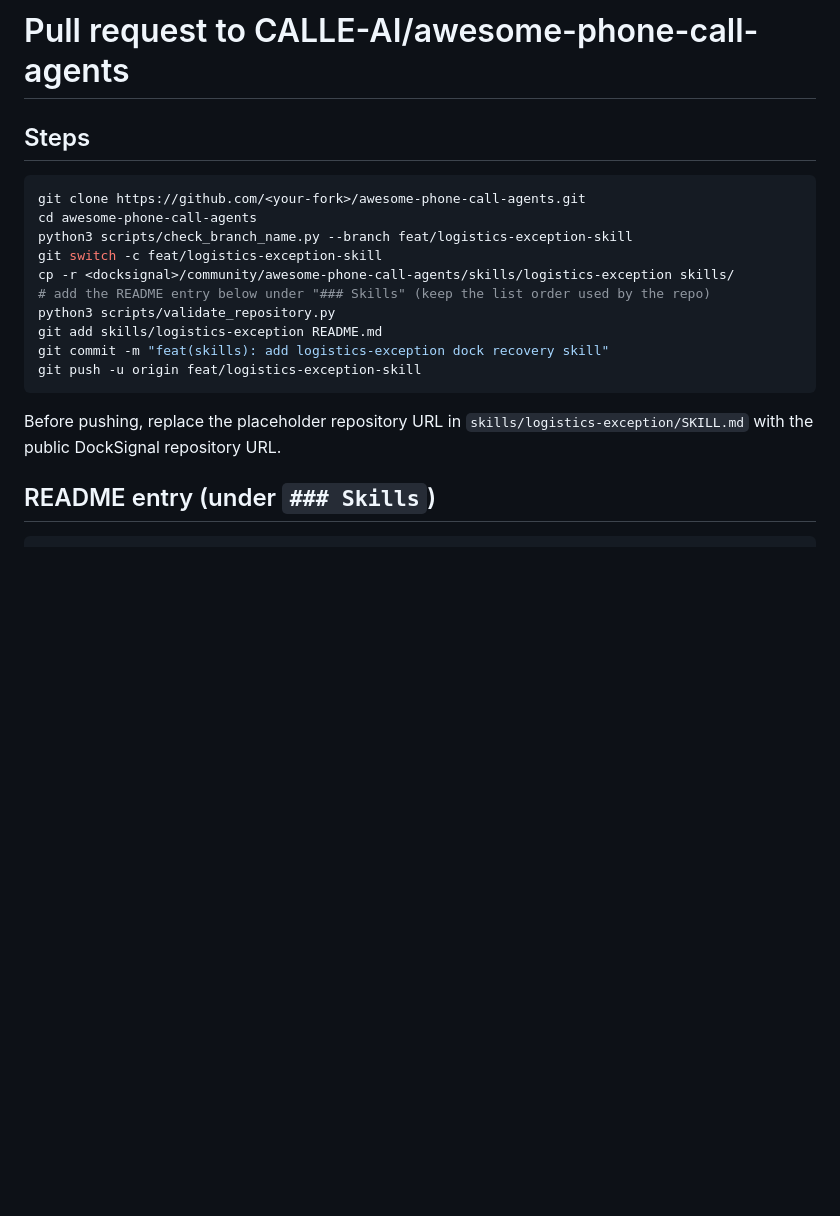
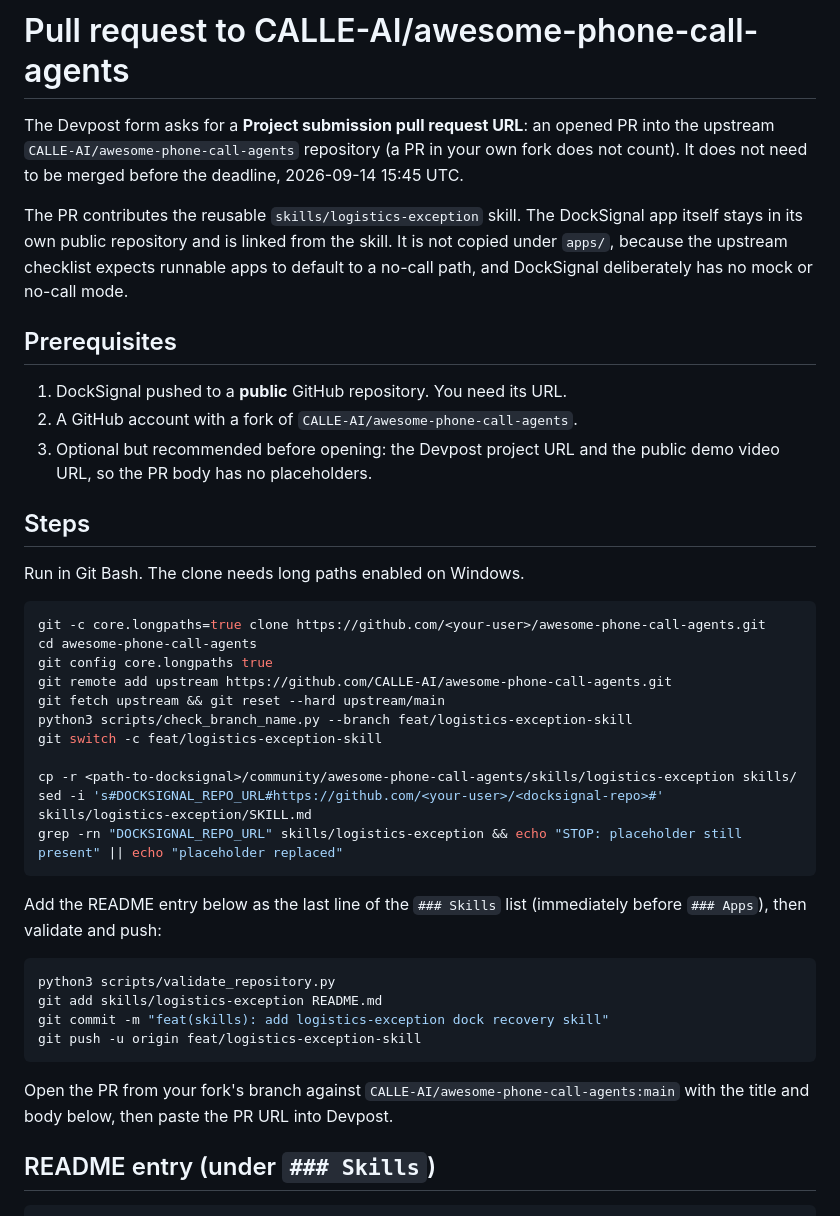
Before and after one commit to HectorTa1989/docksignal, a Markdown page: community/PR.md, the part around one of its changes. GitHub-like rendering; blank space fills up the shorter version.

````diff
--- a/community/PR.md
+++ b/community/PR.md
@@ -1,21 +1,43 @@
 # Pull request to CALLE-AI/awesome-phone-call-agents
+
+The Devpost form asks for a **Project submission pull request URL**: an opened PR into the upstream `CALLE-AI/awesome-phone-call-agents` repository (a PR in your own fork does not count). It does not need to be merged before the deadline, 2026-09-14 15:45 UTC.
+
+The PR contributes the reusable `skills/logistics-exception` skill. The DockSignal app itself stays in its own public repository and is linked from the skill. It is not copied under `apps/`, because the upstream checklist expects runnable apps to default to a no-call path, and DockSignal deliberately has no mock or no-call mode.
+
+## Prerequisites
+
+1. DockSignal pushed to a **public** GitHub repository. You need its URL.
+2. A GitHub account with a fork of `CALLE-AI/awesome-phone-call-agents`.
+3. Optional but recommended before opening: the Devpost project URL and the public demo video URL, so the PR body has no placeholders.
 
 ## Steps
 
+Run in Git Bash. The clone needs long paths enabled on Windows.
+
 ```bash
-git clone https://github.com/<your-fork>/awesome-phone-call-agents.git
+git -c core.longpaths=true clone https://github.com/<your-user>/awesome-phone-call-agents.git
 cd awesome-phone-call-agents
+git config core.longpaths true
+git remote add upstream https://github.com/CALLE-AI/awesome-phone-call-agents.git
+git fetch upstream && git reset --hard upstream/main
 python3 scripts/check_branch_name.py --branch feat/logistics-exception-skill
 git switch -c feat/logistics-exception-skill
-cp -r <docksignal>/community/awesome-phone-call-agents/skills/logistics-exception skills/
-# add the README entry below under "### Skills" (keep the list order used by the repo)
+
+cp -r <path-to-docksignal>/community/awesome-phone-call-agents/skills/logistics-exception skills/
+sed -i 's#DOCKSIGNAL_REPO_URL#https://github.com/<your-user>/<docksignal-repo>#' skills/logistics-exception/SKILL.md
+grep -rn "DOCKSIGNAL_REPO_URL" skills/logistics-exception && echo "STOP: placeholder still present" || echo "placeholder replaced"
+```
+
+Add the README entry below as the last line of the `### Skills` list (immediately before `### Apps`), then validate and push:
+
+```bash
 python3 scripts/validate_repository.py
 git add skills/logistics-exception README.md
 git commit -m "feat(skills): add logistics-exception dock recovery skill"
 git push -u origin feat/logistics-exception-skill
 ```
 
-Before pushing, replace the placeholder repository URL in `skills/logistics-exception/SKILL.md` with the public DockSignal repository URL.
+Open the PR from your fork's branch against `CALLE-AI/awesome-phone-call-agents:main` with the title and body below, then paste the PR URL into Devpost.
 
 ## README entry (under `### Skills`)
 
````
Also changed, not shown: other parts of community/PR.md (+31 -27 lines), 1 other file.
